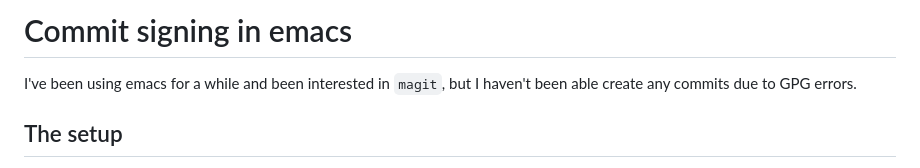
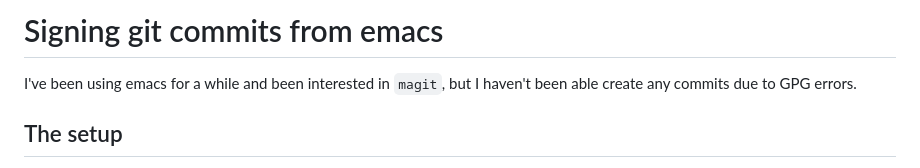
Before and after one commit to OliverEvans96/blog, a Markdown page: emacs-gpg.md, the part around the change. Drawn GitHub-style.

```diff
--- a/emacs-gpg.md
+++ b/emacs-gpg.md
@@ -1,4 +1,4 @@
-# Commit signing in emacs
+# Signing git commits from emacs
 
 I've been using emacs for a while and been interested in `magit`, but I haven't been able create any commits due to GPG errors.
 
```
Also changed, not shown: 1 other file.
